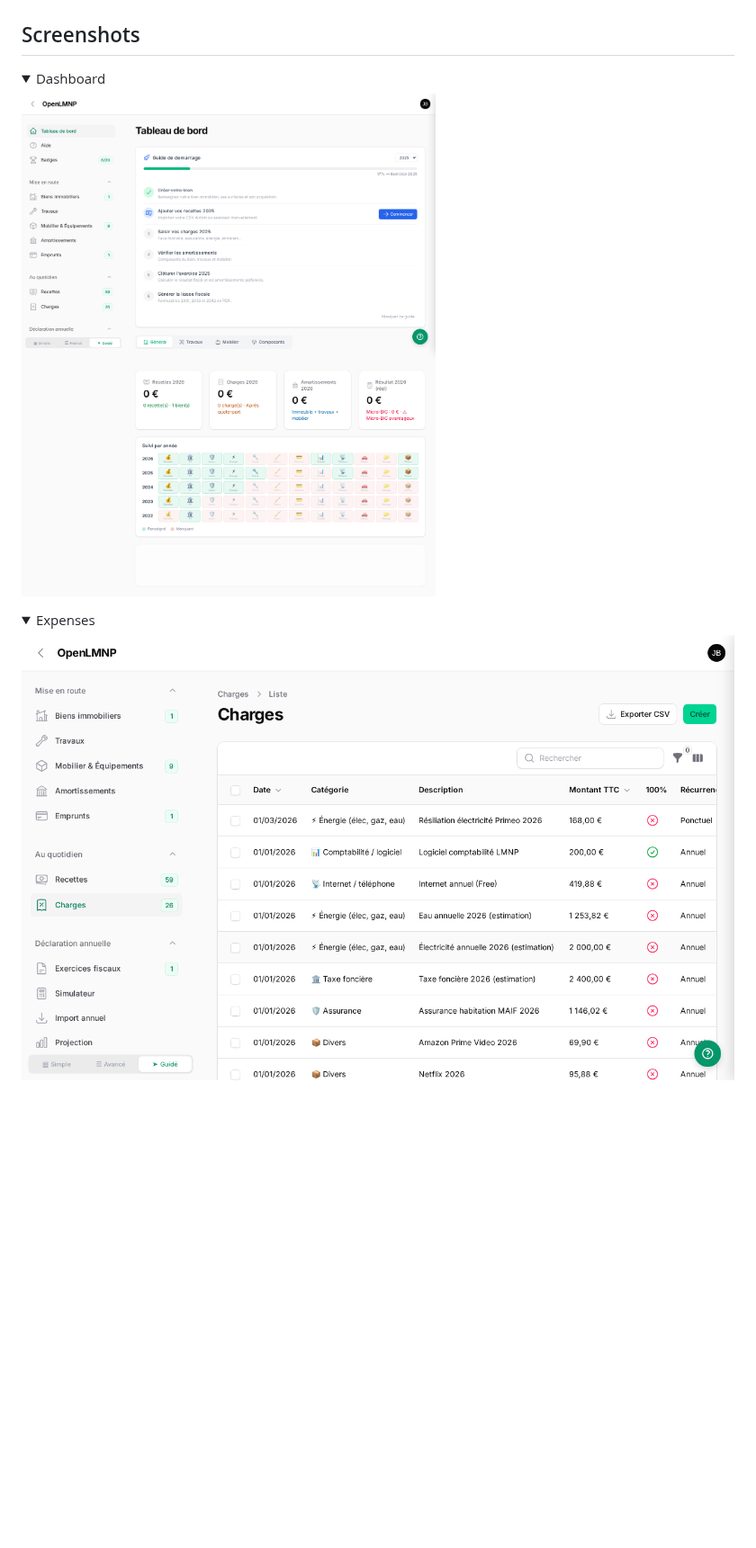
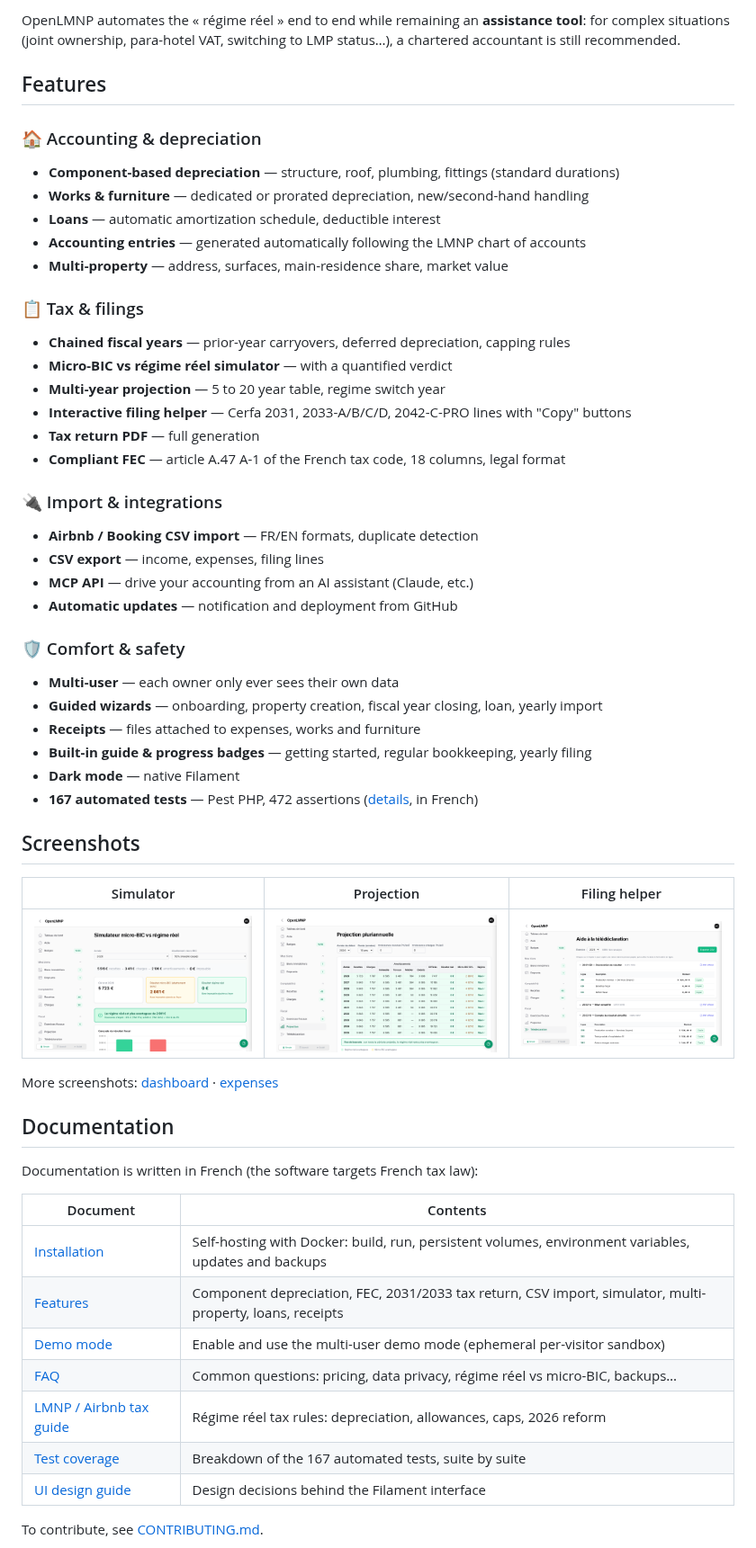
Before and after one commit to manganate006/openlmnp, a Markdown page: README.en.md, the part around one of its changes. Shown at 90% size. Rendered like a GitHub page; pictures changed too: docs/screenshots/charges.png, docs/screenshots/dashboard.png, docs/screenshots/projection.png (added); folded sections open; blank space fills up the shorter version.

```diff
--- a/README.en.md
+++ b/README.en.md
@@ -23,17 +56,59 @@ and generate your tax return under the French real regime.
+OpenLMNP automates the « régime réel » end to end while remaining an **assistance tool**:
+for complex situations (joint ownership, para-hotel VAT, switching to LMP status…), a
+chartered accountant is still recommended.
+
+## Features
+
+### 🏠 Accounting & depreciation
+- **Component-based depreciation** — structure, roof, plumbing, fittings (standard durations)
+- **Works & furniture** — dedicated or prorated depreciation, new/second-hand handling
+- **Loans** — automatic amortization schedule, deductible interest
+- **Accounting entries** — generated automatically following the LMNP chart of accounts
+- **Multi-property** — address, surfaces, main-residence share, market value
+
+### 📋 Tax & filings
+- **Chained fiscal years** — prior-year carryovers, deferred depreciation, capping rules
+- **Micro-BIC vs régime réel simulator** — with a quantified verdict
+- **Multi-year projection** — 5 to 20 year table, regime switch year
+- **Interactive filing helper** — Cerfa 2031, 2033-A/B/C/D, 2042-C-PRO lines with "Copy" buttons
+- **Tax return PDF** — full generation
+- **Compliant FEC** — article A.47 A-1 of the French tax code, 18 columns, legal format
+
+### 🔌 Import & integrations
+- **Airbnb / Booking CSV import** — FR/EN formats, duplicate detection
+- **CSV export** — income, expenses, filing lines
+- **MCP API** — drive your accounting from an AI assistant (Claude, etc.)
+- **Automatic updates** — notification and deployment from GitHub
+
+### 🛡️ Comfort & safety
+- **Multi-user** — each owner only ever sees their own data
+- **Guided wizards** — onboarding, property creation, fiscal year closing, loan, yearly import
+- **Receipts** — files attached to expenses, works and furniture
+- **Built-in guide & progress badges** — getting started, regular bookkeeping, yearly filing
+- **Dark mode** — native Filament
+- **167 automated tests** — Pest PHP, 472 assertions ([details](docs/TESTS.md), in French)
 
 ## Screenshots
 
-<details>
-<summary>Dashboard</summary>
+| Simulator | Projection | Filing helper |
+|---|---|---|
+| [![Micro-BIC vs régime réel simulator](docs/screenshots/simulateur.png)](docs/screenshots/simulateur.png) | [![Multi-year projection](docs/screenshots/projection.png)](docs/screenshots/projection.png) | [![Filing helper](docs/screenshots/teledeclaration.png)](docs/screenshots/teledeclaration.png) |
 
-![Dashboard](docs/screenshots/dashboard.png)
+More screenshots: [dashboard](docs/screenshots/dashboard.png) · [expenses](docs/screenshots/charges.png)
 
-</details>
+## Documentation
 
-<details>
-<summary>Expenses</summary>
+Documentation is written in French (the software targets French tax law):
 
-![Expenses](docs/screenshots/charges.png)
+| Document | Contents |
+|----------|----------|
+| [Installation](docs/INSTALLATION.md) | Self-hosting with Docker: build, run, persistent volumes, environment variables, updates and backups |
+| [Features](docs/FONCTIONNALITES.md) | Component depreciation, FEC, 2031/2033 tax return, CSV import, simulator, multi-property, loans, receipts |
+| [Demo mode](docs/DEMO.md) | Enable and use the multi-user demo mode (ephemeral per-visitor sandbox) |
+| [FAQ](docs/FAQ.md) | Common questions: pricing, data privacy, régime réel vs micro-BIC, backups… |
+| [LMNP / Airbnb tax guide](docs/fiscalite-lmnp-airbnb.md) | Régime réel tax rules: depreciation, allowances, caps, 2026 reform |
+| [Test coverage](docs/TESTS.md) | Breakdown of the 167 automated tests, suite by suite |
+| [UI design guide](docs/ui-design-openlmnp.md) | Design decisions behind the Filament interface |
 
-</details>
+To contribute, see [CONTRIBUTING.md](CONTRIBUTING.md).
 
```
Also changed, not shown: other parts of README.en.md (+87 -69 lines), README.md (+87 -81 lines), docs/TESTS.md (added, +54 -0 lines), docs/screenshots/demo.gif (added), 1 other file.
